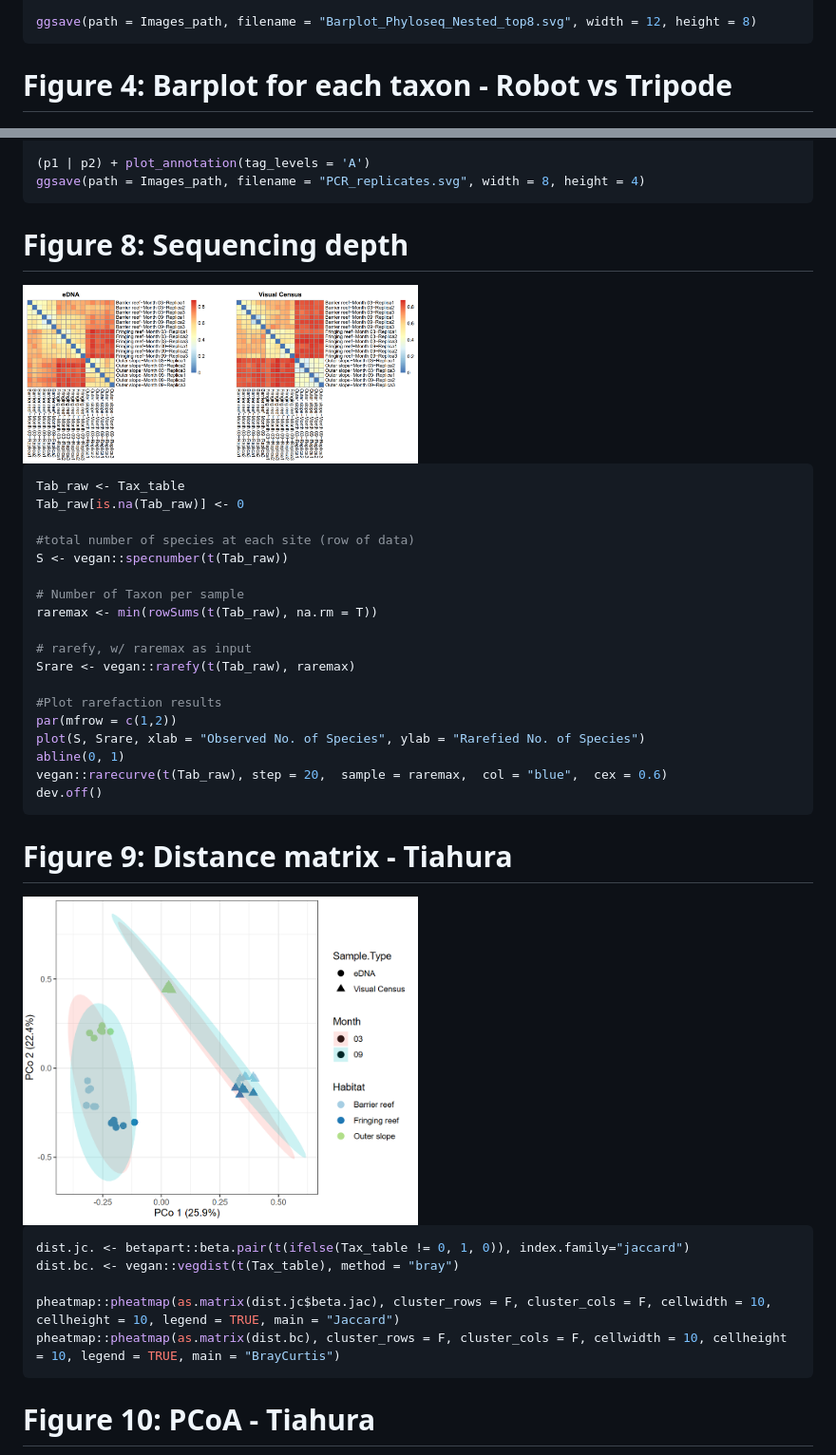
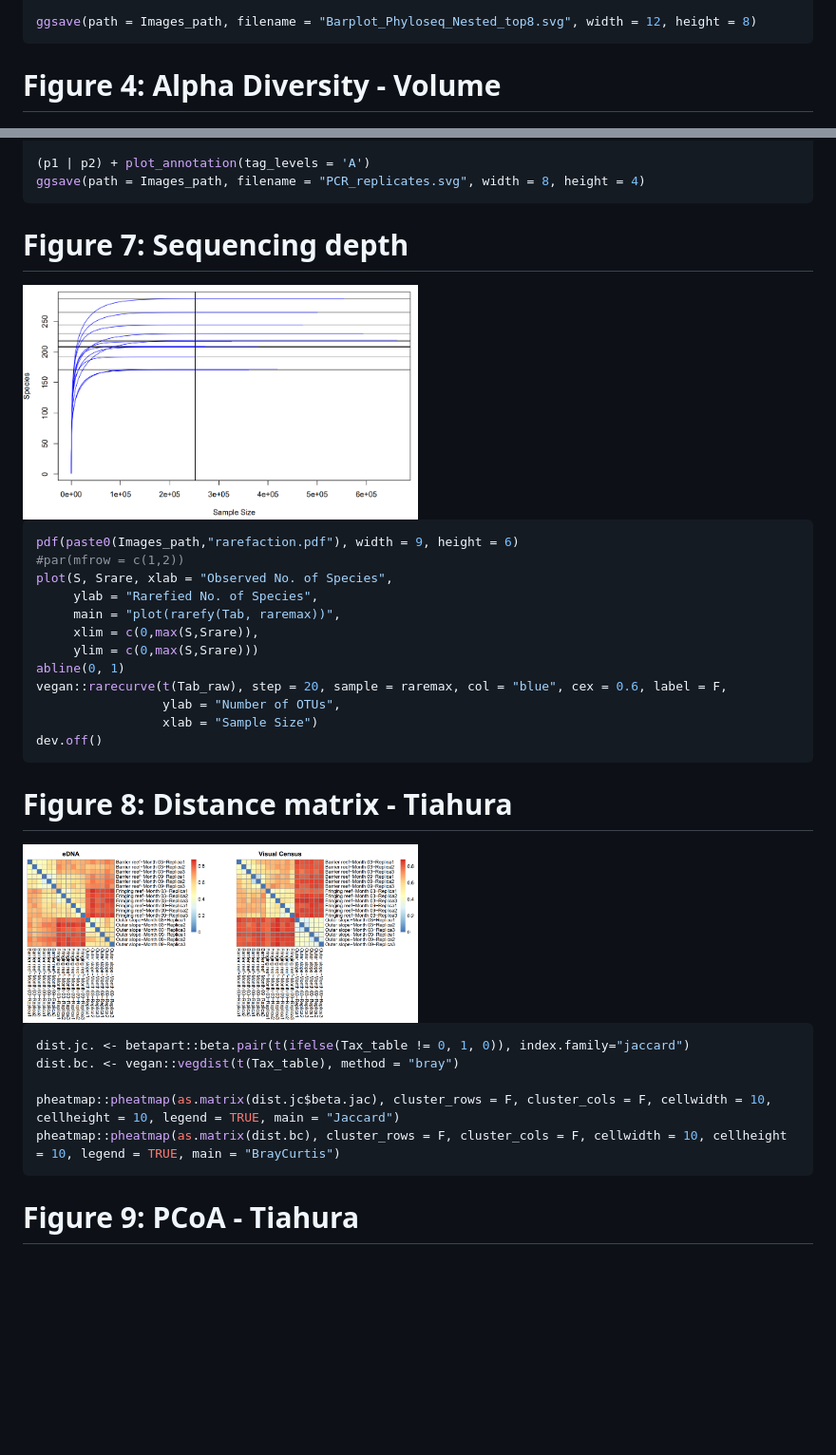
Before and after one commit to LucieCartairade/eDNA_Methodology, a Markdown page: OTU table Analyses/README.md, 2 parts joined by grey strips. Shown at 95% size. Drawn GitHub-style; blank space fills up the shorter version.

````diff
--- a/OTU table Analyses/README.md
+++ b/OTU table Analyses/README.md
@@ -242,7 +242,7 @@ plot_nested_bar_Lucie(ps_obj = top_nested$ps_obj, top_level = "Family", nested_l
 ggsave(path = Images_path, filename = "Barplot_Phyloseq_Nested_top8.svg", width = 12, height = 8)
 ```
 
-# Figure 4: Barplot for each taxon - Robot vs Tripode
+# Figure 4: Alpha Diversity - Volume
 <div style="text-align: center;">
 <img src="Figures/Figure4.png" alt="Figure 4" width="50%"/>
 </div>
@@ -396,36 +348,29 @@ p2 <- ggplot(summary_data, aes(x = Rep, y = mean_OTUs)) +
 (p1 | p2) + plot_annotation(tag_levels = 'A')
 ggsave(path = Images_path, filename = "PCR_replicates.svg", width = 8, height = 4)
 ```
-
-# Figure 8: Sequencing depth
+# Figure 7: Sequencing depth
 <div style="text-align: center;">
-<img src="Figures/Figure8.png" alt="Figure 8" width="50%"/>
+<img src="Figures/Figure7.png" alt="Figure 7" width="50%"/>
 </div>
 
 ```r
-Tab_raw <- Tax_table
-Tab_raw[is.na(Tab_raw)] <- 0
-
-#total number of species at each site (row of data)
-S <- vegan::specnumber(t(Tab_raw))
-
-# Number of Taxon per sample
-raremax <- min(rowSums(t(Tab_raw), na.rm = T))
-
-# rarefy, w/ raremax as input
-Srare <- vegan::rarefy(t(Tab_raw), raremax)
-
-#Plot rarefaction results
-par(mfrow = c(1,2))
-plot(S, Srare, xlab = "Observed No. of Species", ylab = "Rarefied No. of Species")
+pdf(paste0(Images_path,"rarefaction.pdf"), width = 9, height = 6)
+#par(mfrow = c(1,2))
+plot(S, Srare, xlab = "Observed No. of Species",
+     ylab = "Rarefied No. of Species",
+     main = "plot(rarefy(Tab, raremax))",
+     xlim = c(0,max(S,Srare)),
+     ylim = c(0,max(S,Srare)))
 abline(0, 1)
-vegan::rarecurve(t(Tab_raw), step = 20,  sample = raremax,  col = "blue",  cex = 0.6)
+vegan::rarecurve(t(Tab_raw), step = 20, sample = raremax, col = "blue", cex = 0.6, label = F,
+                 ylab = "Number of OTUs",
+                 xlab = "Sample Size")
 dev.off()
 ```
 
-# Figure 9: Distance matrix - Tiahura
+# Figure 8: Distance matrix - Tiahura
 <div style="text-align: center;">
-<img src="Figures/Figure9.png" alt="Figure 9" width="50%"/>
+<img src="Figures/Figure8.png" alt="Figure 8" width="50%"/>
 </div>
 
 ```r
@@ -436,5 +381,6 @@ pheatmap::pheatmap(as.matrix(dist.jc$beta.jac), cluster_rows = F, cluster_cols =
 pheatmap::pheatmap(as.matrix(dist.bc), cluster_rows = F, cluster_cols = F, cellwidth = 10, cellheight = 10, legend = TRUE, main = "BrayCurtis")
 ```
 
-# Figure 10: PCoA - Tiahura
+
+# Figure 9: PCoA - Tiahura
 <div style="text-align: center;">
````
Also changed, not shown: other parts of OTU table Analyses/README.md (+10 -56 lines).
